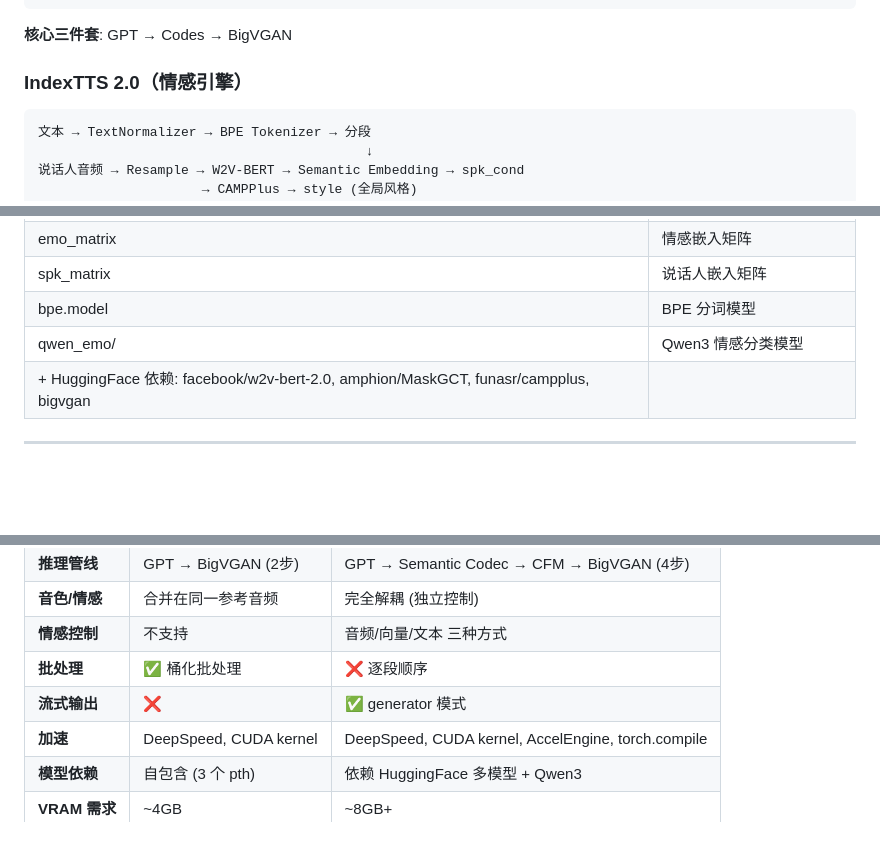
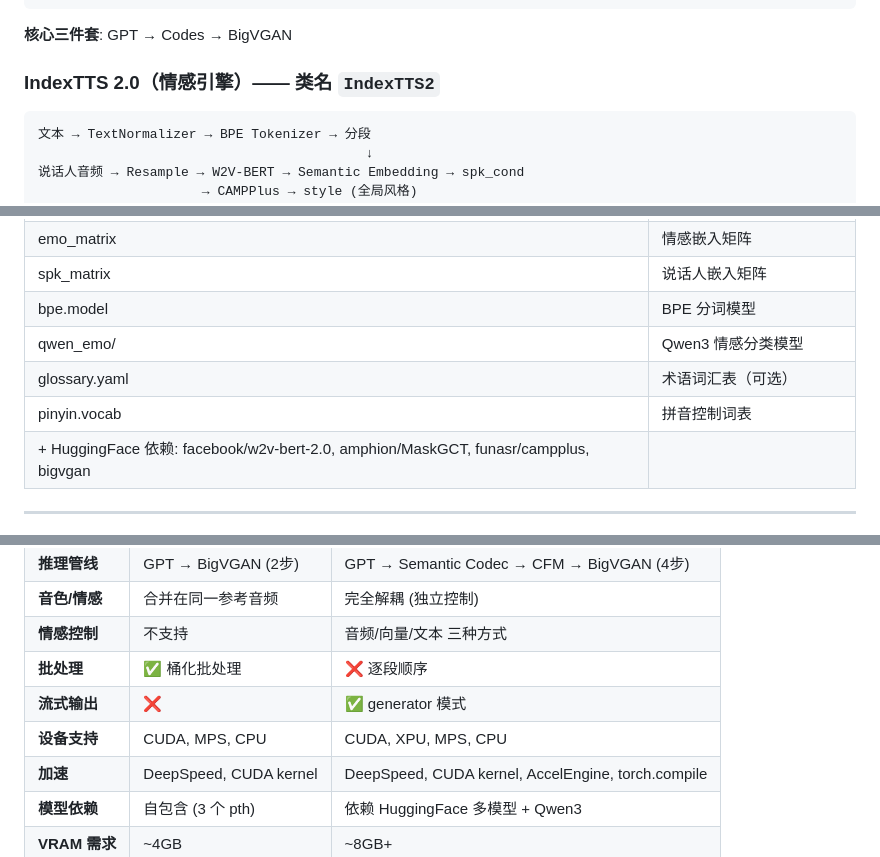
Before and after one commit to zsck2020/MaruAudio_V3, a Markdown page: docs/IndexTTS引擎深度学习报告.md, 3 parts joined by grey strips. Rendered like a GitHub page; blank space fills up the shorter version.

````diff
--- a/docs/IndexTTS引擎深度学习报告.md
+++ b/docs/IndexTTS引擎深度学习报告.md
@@ -27,7 +28,7 @@
 
 **核心三件套**: GPT → Codes → BigVGAN
 
-### IndexTTS 2.0（情感引擎）
+### IndexTTS 2.0（情感引擎）—— 类名 `IndexTTS2`
 
 ```
 文本 → TextNormalizer → BPE Tokenizer → 分段
@@ -205,6 +246,8 @@
 | spk_matrix | 说话人嵌入矩阵 |
 | bpe.model | BPE 分词模型 |
 | qwen_emo/ | Qwen3 情感分类模型 |
+| glossary.yaml | 术语词汇表（可选） |
+| pinyin.vocab | 拼音控制词表 |
 | + HuggingFace 依赖: facebook/w2v-bert-2.0, amphion/MaskGCT, funasr/campplus, bigvgan |
 
 ---
@@ -219,6 +262,7 @@
 | **情感控制** | 不支持 | 音频/向量/文本 三种方式 |
 | **批处理** | ✅ 桶化批处理 | ❌ 逐段顺序 |
 | **流式输出** | ❌ | ✅ generator 模式 |
+| **设备支持** | CUDA, MPS, CPU | CUDA, XPU, MPS, CPU |
 | **加速** | DeepSpeed, CUDA kernel | DeepSpeed, CUDA kernel, AccelEngine, torch.compile |
 | **模型依赖** | 自包含 (3 个 pth) | 依赖 HuggingFace 多模型 + Qwen3 |
 | **VRAM 需求** | ~4GB | ~8GB+ |
````
Also changed, not shown: other parts of docs/IndexTTS引擎深度学习报告.md (+66 -19 lines).
